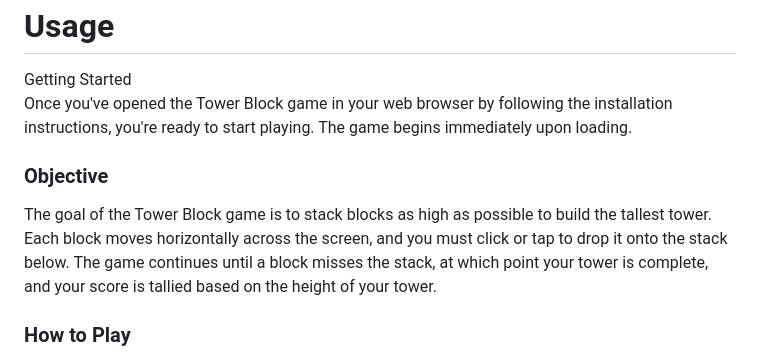
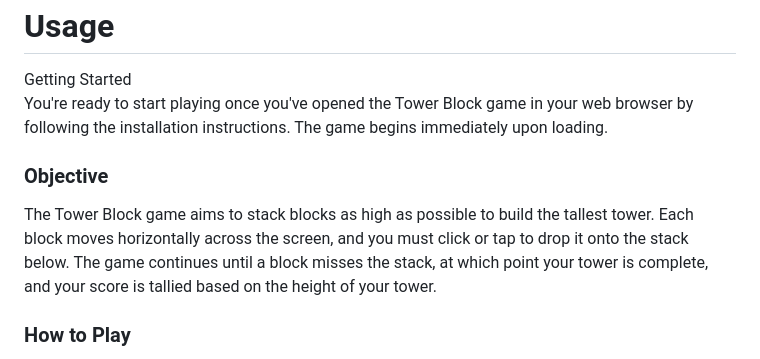
Before and after one commit to Eltaf-azizi/tower-block, a Markdown page: README.md, the part around the change. Drawn GitHub-style.

```diff
--- a/README.md
+++ b/README.md
@@ -17,10 +17,10 @@ Install:
 
 Getting Started
 <br>
-Once you've opened the Tower Block game in your web browser by following the installation instructions, you're ready to start playing. The game begins immediately upon loading.
+You're ready to start playing once you've opened the Tower Block game in your web browser by following the installation instructions. The game begins immediately upon loading.
 
 <h3>Objective</h3>
-The goal of the Tower Block game is to stack blocks as high as possible to build the tallest tower. Each block moves horizontally across the screen, and you must click or tap to drop it onto the stack below. The game continues until a block misses the stack, at which point your tower is complete, and your score is tallied based on the height of your tower.
+The Tower Block game aims to stack blocks as high as possible to build the tallest tower. Each block moves horizontally across the screen, and you must click or tap to drop it onto the stack below. The game continues until a block misses the stack, at which point your tower is complete, and your score is tallied based on the height of your tower.
 
 <h3>How to Play</h3>
 Start the Game: The game starts automatically when you open the index.html file in your web browser. If you need to restart at any time, simply refresh the browser page.
```
